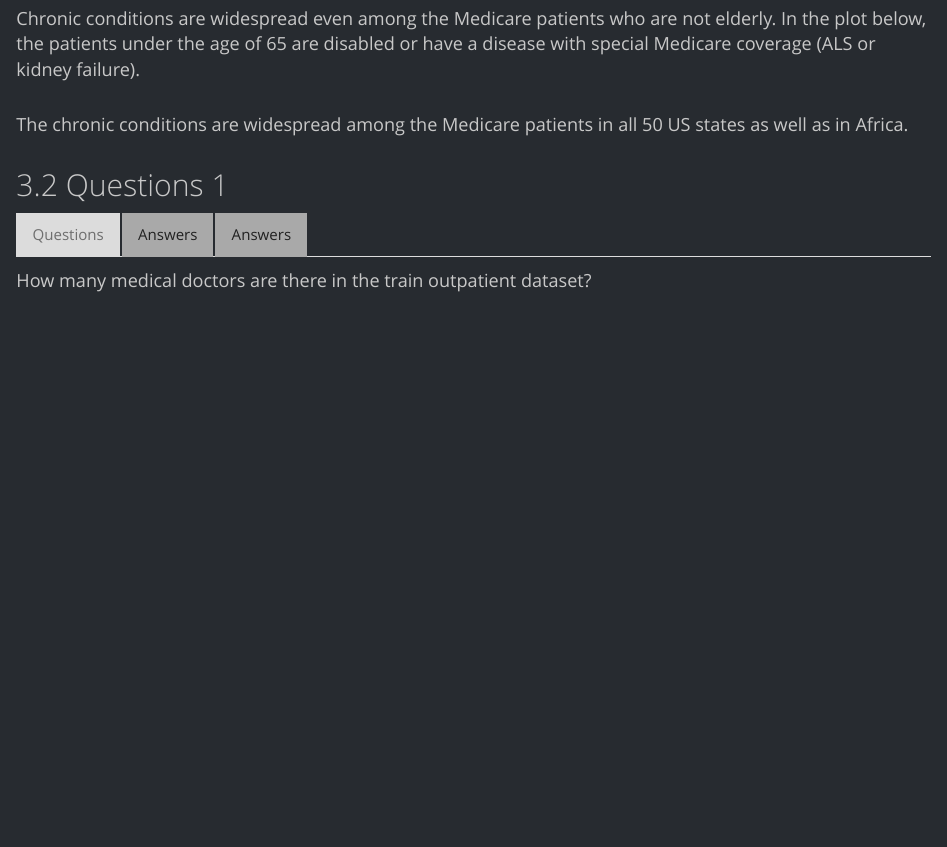
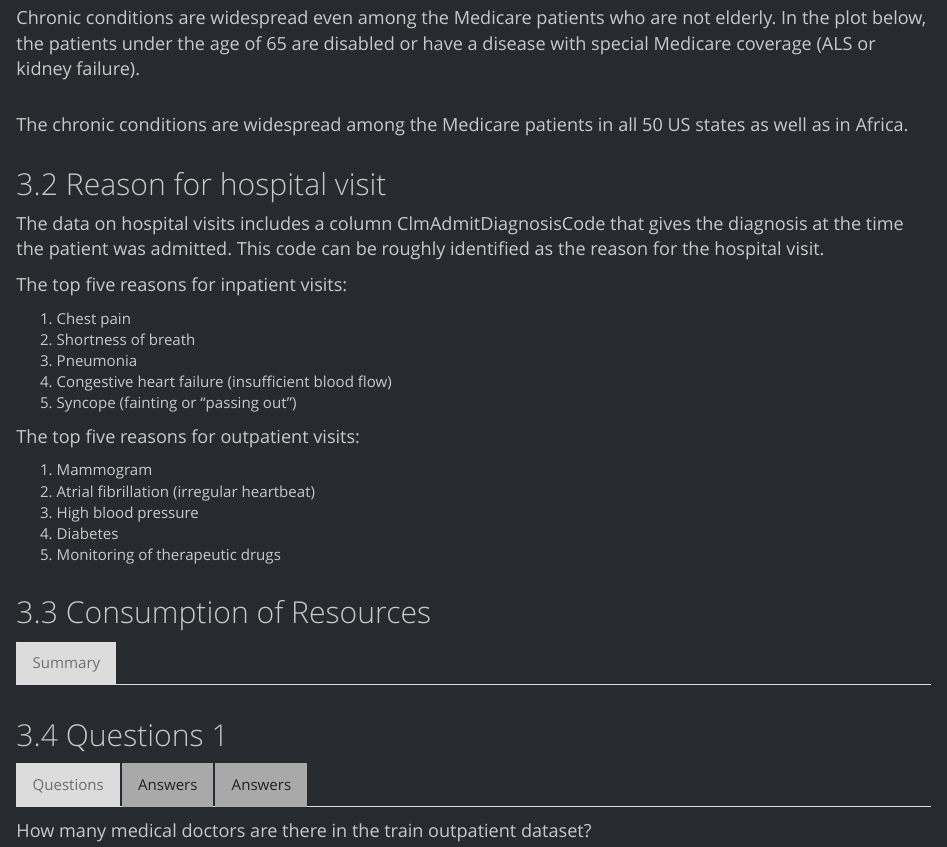
Before and after one commit to MarkCButler/healthcare-fraud, an R Markdown document (healthcare_fraud.Rmd): the page in a window 1100 px wide, from 1070 px down before the commit and from 1110 px down after it, so that both start at the same text. Rendered offline with R 4.5, knitr and Pandoc, with nearby package versions; the code is not run, so its results and figures are left out; folded parts are opened.

Commit message:
Add to markdown a section on reasons for hospital visits

````diff
--- a/healthcare_fraud.Rmd
+++ b/healthcare_fraud.Rmd
@@ -380,6 +385,50 @@ for (variable_name in chronic_conditions) {
 ```
 
 </div>
+
+## Reason for hospital visit
+
+The data on hospital visits includes a column ClmAdmitDiagnosisCode that gives
+the diagnosis at the time the patient was admitted.  This code can be roughly
+identified as the reason for the hospital visit.
+
+The top five reasons for inpatient visits:
+
+  1. Chest pain
+  2. Shortness of breath
+  3. Pneumonia
+  4. Congestive heart failure (insufficient blood flow)
+  5. Syncope (fainting or "passing out")
+
+The top five reasons for outpatient visits:
+
+  1. Mammogram
+  2. Atrial fibrillation (irregular heartbeat)
+  3. High blood pressure
+  4. Diabetes
+  5. Monitoring of therapeutic drugs
+
+
+<div class="summary-code-block">
+
+```{r, visit-reason-in, echo=FALSE, cache=TRUE}
+plot_top_visit_reasons(freq_admit_codes, 'inpatient')
+```
+
+</div>
+
+
+<div class="summary-code-block">
+
+```{r, visit-reason-out, echo=FALSE, cache=TRUE}
+plot_top_visit_reasons(freq_admit_codes, 'outpatient')
+```
+
+</div>
+
+## Consumption of Resources {.tabset}
+
+### Summary {.unnumbered}
 
 ## Questions 1 {.tabset}
 
--- a/plot.R
+++ b/plot.R
@@ -408,3 +408,14 @@ plot_visits_per_patient <- function(patient_data, variable_name,
     invisible(fig)
 }
 
+plot_top_visit_reasons <- function(admit_codes, claim_type) {
+    to_plot <- admit_codes[[claim_type]] %>%
+        arrange(desc(count)) %>%
+        mutate(description = reorder(description, count))
+
+    title <- str_c('Top reasons for hospital visit, ', claim_type, 's')
+    fig <- to_plot %>%
+        ggplot(aes(x = description, y = count, fill = description)) +
+        geom_col() +
+        xlab('Reason for visit') +
+        ylab('Number of visits') +
````
Also changed, not shown: healthcare_fraud.Rmd (22 more changed lines), plot.R (7 more changed lines).
